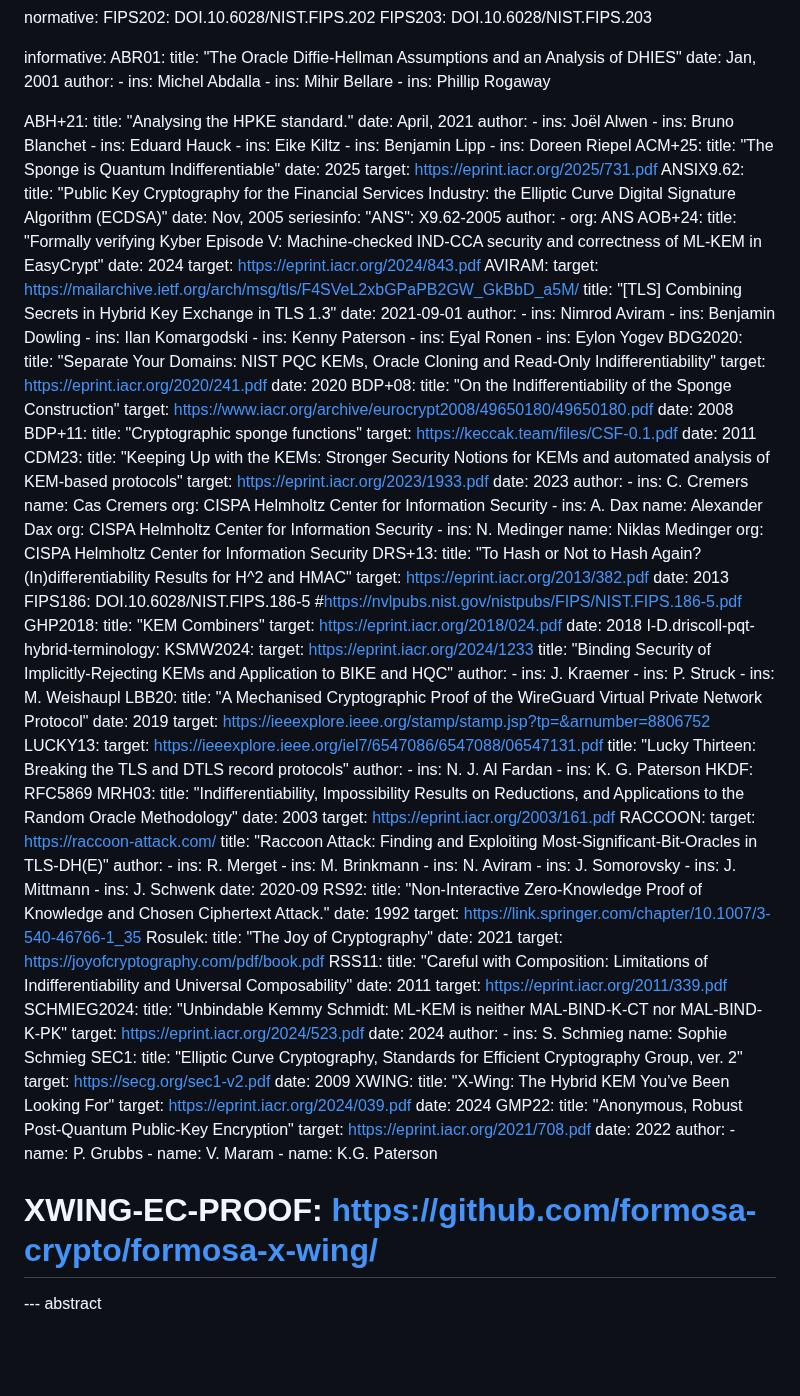
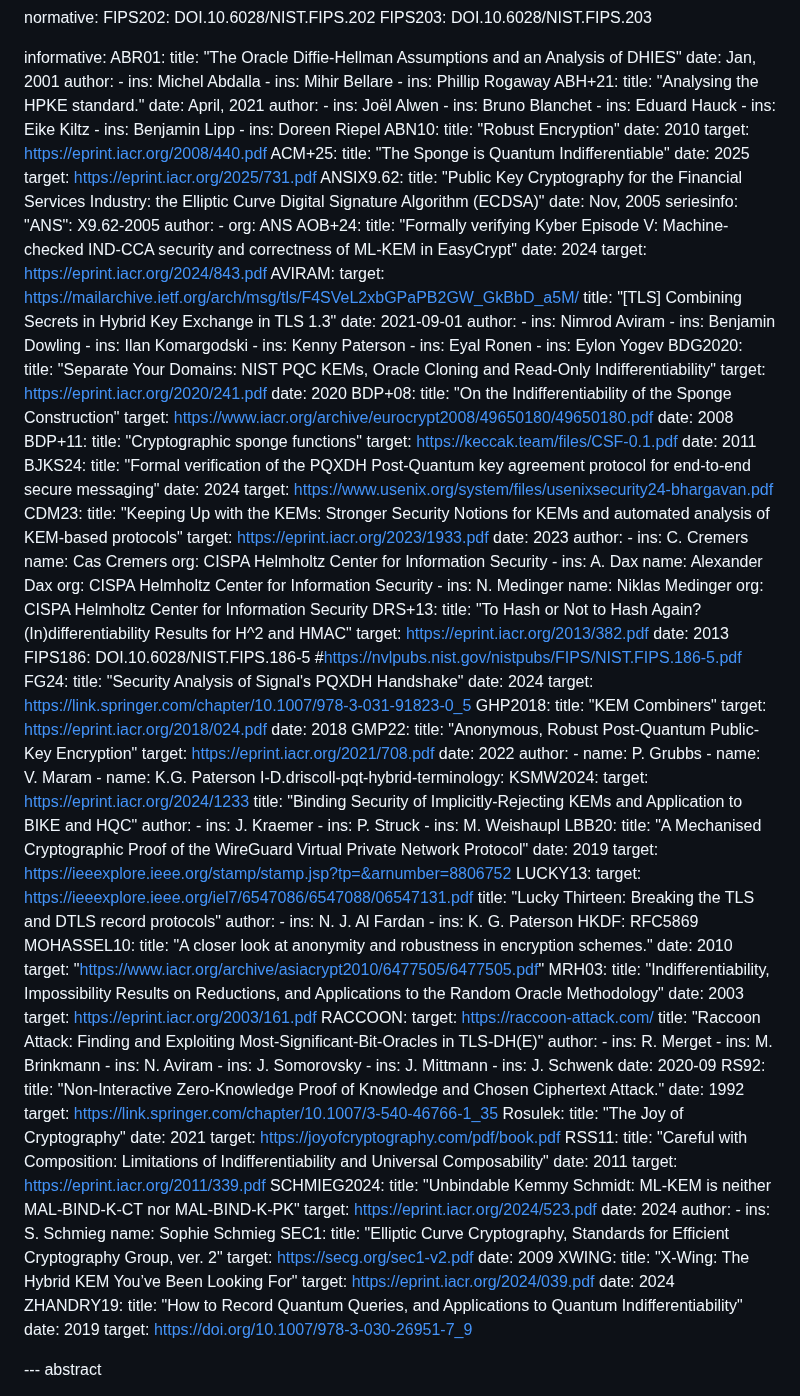
Before and after one commit to cfrg/draft-irtf-cfrg-hybrid-kems, a Markdown page: draft-irtf-cfrg-hybrid-kems.md, the part around one of its changes. Drawn GitHub-style; blank space fills up the shorter version.

```diff
--- a/draft-irtf-cfrg-hybrid-kems.md
+++ b/draft-irtf-cfrg-hybrid-kems.md
@@ -34,7 +34,6 @@ informative:
         ins: Mihir Bellare
       -
         ins: Phillip Rogaway
-
   ABH+21:
     title: "Analysing the HPKE standard."
     date: April, 2021
@@ -51,6 +50,10 @@ informative:
         ins: Benjamin Lipp
       -
         ins: Doreen Riepel
+  ABN10:
+    title: "Robust Encryption"
+    date: 2010
+    target: https://eprint.iacr.org/2008/440.pdf
   ACM+25:
     title: "The Sponge is Quantum Indifferentiable"
     date: 2025
@@ -96,6 +99,10 @@ informative:
     title: "Cryptographic sponge functions"
     target: https://keccak.team/files/CSF-0.1.pdf
     date: 2011
+  BJKS24:
+    title: "Formal verification of the PQXDH Post-Quantum key agreement protocol for end-to-end secure messaging"
+    date: 2024
+    target: https://www.usenix.org/system/files/usenixsecurity24-bhargavan.pdf
   CDM23:
     title: "Keeping Up with the KEMs: Stronger Security Notions for KEMs and automated analysis of KEM-based protocols"
     target: https://eprint.iacr.org/2023/1933.pdf
@@ -118,10 +125,25 @@ informative:
     target: https://eprint.iacr.org/2013/382.pdf
     date: 2013
   FIPS186: DOI.10.6028/NIST.FIPS.186-5 #https://nvlpubs.nist.gov/nistpubs/FIPS/NIST.FIPS.186-5.pdf
+  FG24:
+    title: "Security Analysis of Signal's PQXDH Handshake"
+    date: 2024
+    target: https://link.springer.com/chapter/10.1007/978-3-031-91823-0_5
   GHP2018:
     title: "KEM Combiners"
     target: https://eprint.iacr.org/2018/024.pdf
     date: 2018
+  GMP22:
+    title: "Anonymous, Robust Post-Quantum Public-Key Encryption"
+    target: https://eprint.iacr.org/2021/708.pdf
+    date: 2022
+    author:
+      -
+        name: P. Grubbs
+      -
+        name: V. Maram
+      -
+        name: K.G. Paterson
   I-D.driscoll-pqt-hybrid-terminology:
   KSMW2024:
     target: https://eprint.iacr.org/2024/1233
@@ -146,6 +168,10 @@ informative:
     -
       ins: K. G. Paterson
   HKDF: RFC5869
+  MOHASSEL10:
+    title: "A closer look at anonymity and robustness in encryption schemes."
+    date: 2010
+    target: "https://www.iacr.org/archive/asiacrypt2010/6477505/6477505.pdf"
   MRH03:
     title: "Indifferentiability, Impossibility Results on Reductions, and Applications to the Random Oracle Methodology"
     date: 2003
@@ -195,18 +221,10 @@ informative:
     title: "X-Wing: The Hybrid KEM You’ve Been Looking For"
     target: https://eprint.iacr.org/2024/039.pdf
     date: 2024
-  GMP22:
-    title: "Anonymous, Robust Post-Quantum Public-Key Encryption"
-    target: https://eprint.iacr.org/2021/708.pdf
-    date: 2022
-    author:
-      -
-        name: P. Grubbs
-      -
-        name: V. Maram
-      -
-        name: K.G. Paterson
-  # XWING-EC-PROOF: https://github.com/formosa-crypto/formosa-x-wing/
+  ZHANDRY19:
+    title: "How to Record Quantum Queries, and Applications to Quantum Indifferentiability"
+    date: 2019
+    target: https://doi.org/10.1007/978-3-030-26951-7_9
 
 --- abstract
 
```
Also changed, not shown: other parts of draft-irtf-cfrg-hybrid-kems.md (+182 -112 lines).
